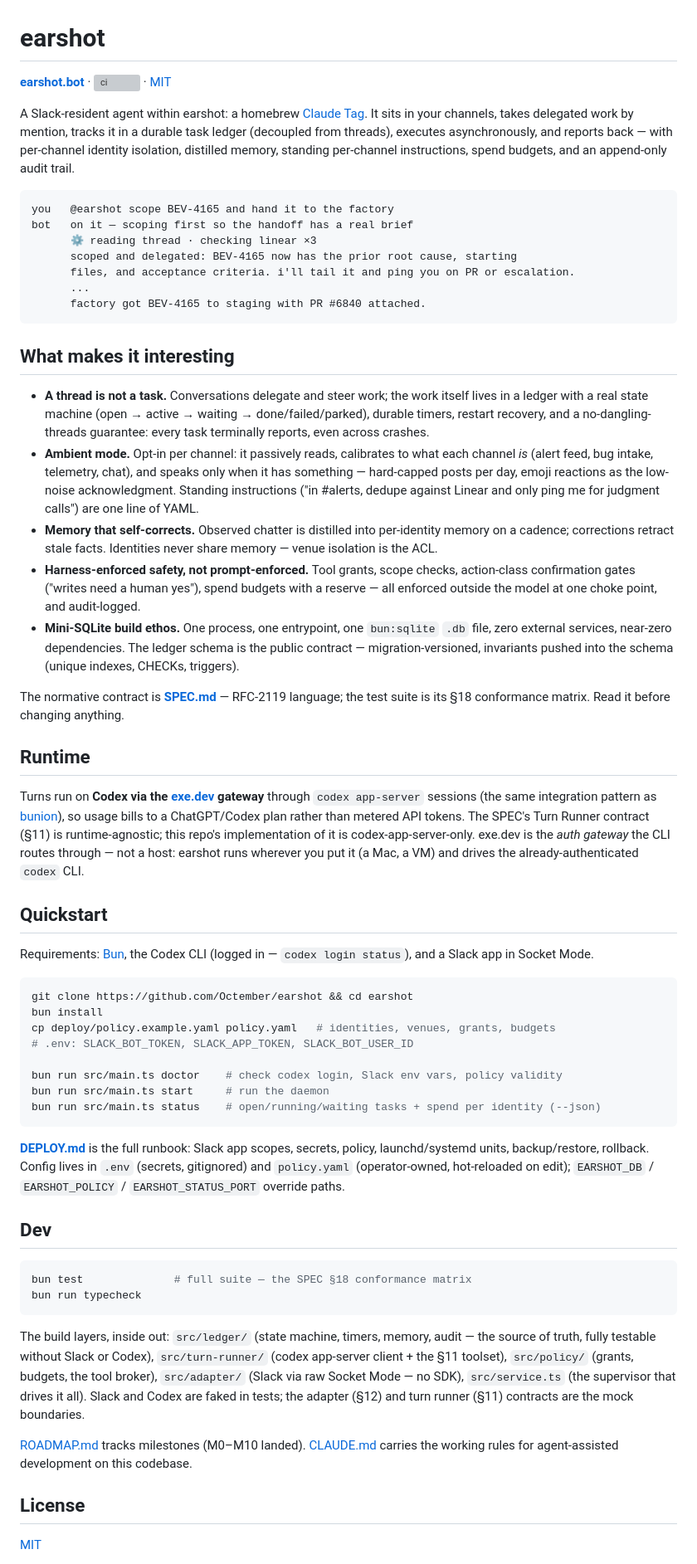
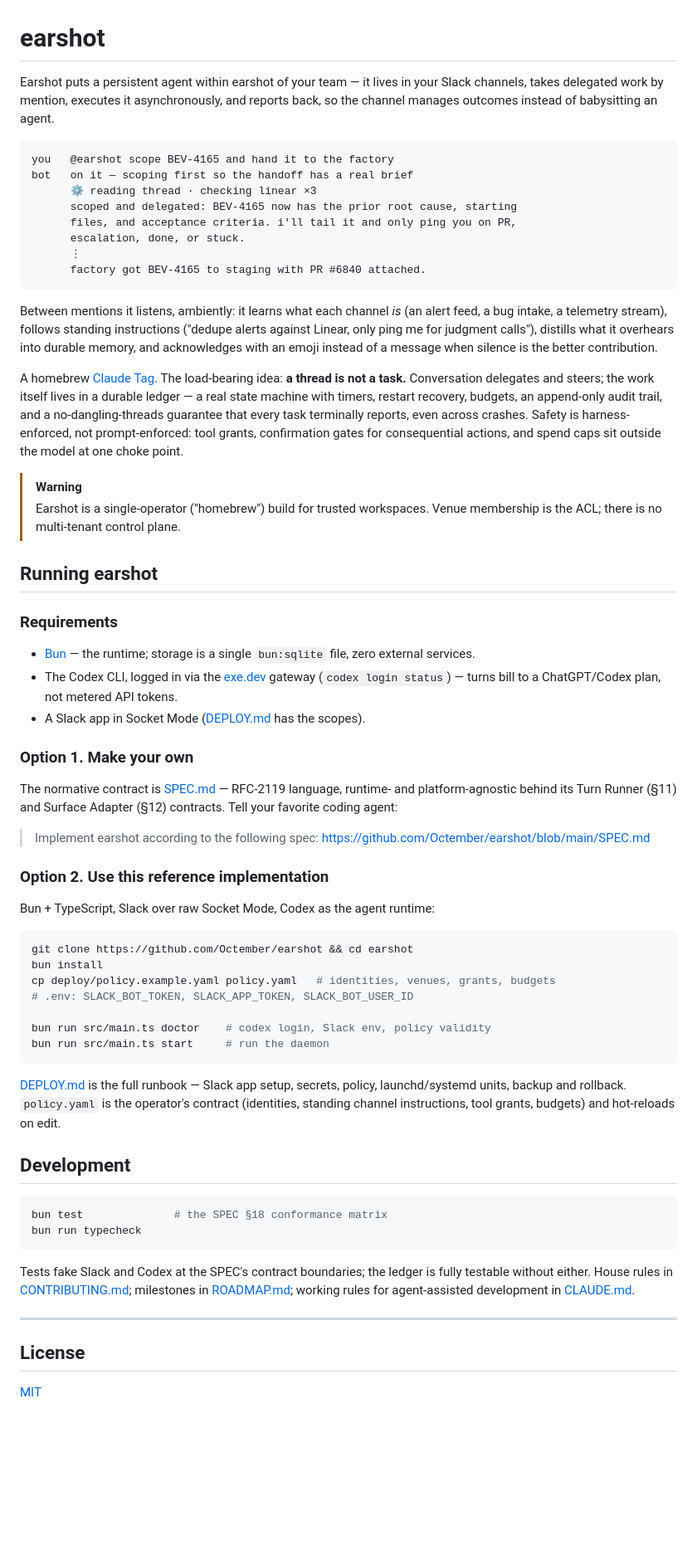
Before and after one commit to Octember/earshot, a Markdown page: README.md, the part around the change. Shown at 83% size. GitHub-like rendering; blank space fills up the shorter version; grey boxes are pictures that could not be loaded.

Commit message:
docs: slick README, Symphony-style
One-sentence value prop, transcript demo, ambient paragraph, the
load-bearing idea, warning callout, then make-your-own-from-SPEC vs
reference-implementation — depth lives in SPEC.md, not the README.

Co-Authored-By: Claude Fable 5 <noreply@anthropic.com>

````diff
--- a/README.md
+++ b/README.md
@@ -1,59 +1,56 @@
 # earshot
 
-**[earshot.bot](https://earshot.bot)** · [![ci](https://github.com/Octember/earshot/actions/workflows/ci.yml/badge.svg)](https://github.com/Octember/earshot/actions/workflows/ci.yml) · [MIT](LICENSE)
-
-A Slack-resident agent within earshot: a homebrew
-[Claude Tag](https://www.anthropic.com/news/introducing-claude-tag). It sits in your channels,
-takes delegated work by mention, tracks it in a durable task ledger (decoupled from threads),
-executes asynchronously, and reports back — with per-channel identity isolation, distilled memory,
-standing per-channel instructions, spend budgets, and an append-only audit trail.
+Earshot puts a persistent agent within earshot of your team — it lives in your Slack channels,
+takes delegated work by mention, executes it asynchronously, and reports back, so the channel
+manages outcomes instead of babysitting an agent.
 
 ```
 you   @earshot scope BEV-4165 and hand it to the factory
 bot   on it — scoping first so the handoff has a real brief
       ⚙ reading thread · checking linear ×3
       scoped and delegated: BEV-4165 now has the prior root cause, starting
-      files, and acceptance criteria. i'll tail it and ping you on PR or escalation.
-      ...
+      files, and acceptance criteria. i'll tail it and only ping you on PR,
+      escalation, done, or stuck.
+      ⋮
       factory got BEV-4165 to staging with PR #6840 attached.
 ```
 
-## What makes it interesting
+Between mentions it listens, ambiently: it learns what each channel *is* (an alert feed, a bug
+intake, a telemetry stream), follows standing instructions ("dedupe alerts against Linear, only
+ping me for judgment calls"), distills what it overhears into durable memory, and acknowledges
+with an emoji instead of a message when silence is the better contribution.
 
-- **A thread is not a task.** Conversations delegate and steer work; the work itself lives in a
-  ledger with a real state machine (open → active → waiting → done/failed/parked), durable timers,
-  restart recovery, and a no-dangling-threads guarantee: every task terminally reports, even
-  across crashes.
-- **Ambient mode.** Opt-in per channel: it passively reads, calibrates to what each channel *is*
-  (alert feed, bug intake, telemetry, chat), and speaks only when it has something — hard-capped
-  posts per day, emoji reactions as the low-noise acknowledgment. Standing instructions
-  ("in #alerts, dedupe against Linear and only ping me for judgment calls") are one line of YAML.
-- **Memory that self-corrects.** Observed chatter is distilled into per-identity memory on a
-  cadence; corrections retract stale facts. Identities never share memory — venue isolation is
-  the ACL.
-- **Harness-enforced safety, not prompt-enforced.** Tool grants, scope checks, action-class
-  confirmation gates ("writes need a human yes"), spend budgets with a reserve — all enforced
-  outside the model at one choke point, and audit-logged.
-- **Mini-SQLite build ethos.** One process, one entrypoint, one `bun:sqlite` `.db` file, zero
-  external services, near-zero dependencies. The ledger schema is the public contract —
-  migration-versioned, invariants pushed into the schema (unique indexes, CHECKs, triggers).
+A homebrew [Claude Tag](https://www.anthropic.com/news/introducing-claude-tag). The load-bearing
+idea: **a thread is not a task.** Conversation delegates and steers; the work itself lives in a
+durable ledger — a real state machine with timers, restart recovery, budgets, an append-only
+audit trail, and a no-dangling-threads guarantee that every task terminally reports, even across
+crashes. Safety is harness-enforced, not prompt-enforced: tool grants, confirmation gates for
+consequential actions, and spend caps sit outside the model at one choke point.
 
-The normative contract is **[SPEC.md](SPEC.md)** — RFC-2119 language; the test suite is its §18
-conformance matrix. Read it before changing anything.
+> [!WARNING]
+> Earshot is a single-operator ("homebrew") build for trusted workspaces. Venue membership is the
+> ACL; there is no multi-tenant control plane.
 
-## Runtime
+## Running earshot
 
-Turns run on **Codex via the [exe.dev](https://exe.dev) gateway** through `codex app-server`
-sessions (the same integration pattern as [bunion](https://github.com/noahlt/bunion)), so usage
-bills to a ChatGPT/Codex plan rather than metered API tokens. The SPEC's Turn Runner contract
-(§11) is runtime-agnostic; this repo's implementation of it is codex-app-server-only. exe.dev is
-the *auth gateway* the CLI routes through — not a host: earshot runs wherever you put it (a Mac, a
-VM) and drives the already-authenticated `codex` CLI.
+### Requirements
 
-## Quickstart
+- [Bun](https://bun.sh) — the runtime; storage is a single `bun:sqlite` file, zero external services.
+- The Codex CLI, logged in via the [exe.dev](https://exe.dev) gateway (`codex login status`) —
+  turns bill to a ChatGPT/Codex plan, not metered API tokens.
+- A Slack app in Socket Mode ([DEPLOY.md](DEPLOY.md) has the scopes).
 
-Requirements: [Bun](https://bun.sh), the Codex CLI (logged in — `codex login status`), and a
-Slack app in Socket Mode.
+### Option 1. Make your own
+
+The normative contract is [SPEC.md](SPEC.md) — RFC-2119 language, runtime- and platform-agnostic
+behind its Turn Runner (§11) and Surface Adapter (§12) contracts. Tell your favorite coding agent:
+
+> Implement earshot according to the following spec:
+> https://github.com/Octember/earshot/blob/main/SPEC.md
+
+### Option 2. Use this reference implementation
+
+Bun + TypeScript, Slack over raw Socket Mode, Codex as the agent runtime:
 
 ```sh
 git clone https://github.com/Octember/earshot && cd earshot
@@ -61,31 +58,26 @@ bun install
 cp deploy/policy.example.yaml policy.yaml   # identities, venues, grants, budgets
 # .env: SLACK_BOT_TOKEN, SLACK_APP_TOKEN, SLACK_BOT_USER_ID
 
-bun run src/main.ts doctor    # check codex login, Slack env vars, policy validity
+bun run src/main.ts doctor    # codex login, Slack env, policy validity
 bun run src/main.ts start     # run the daemon
-bun run src/main.ts status    # open/running/waiting tasks + spend per identity (--json)
 ```
 
-**[DEPLOY.md](DEPLOY.md)** is the full runbook: Slack app scopes, secrets, policy, launchd/systemd
-units, backup/restore, rollback. Config lives in `.env` (secrets, gitignored) and `policy.yaml`
-(operator-owned, hot-reloaded on edit); `EARSHOT_DB` / `EARSHOT_POLICY` / `EARSHOT_STATUS_PORT`
-override paths.
+[DEPLOY.md](DEPLOY.md) is the full runbook — Slack app setup, secrets, policy, launchd/systemd
+units, backup and rollback. `policy.yaml` is the operator's contract (identities, standing
+channel instructions, tool grants, budgets) and hot-reloads on edit.
 
-## Dev
+## Development
 
 ```sh
-bun test              # full suite — the SPEC §18 conformance matrix
+bun test              # the SPEC §18 conformance matrix
 bun run typecheck
 ```
 
-The build layers, inside out: `src/ledger/` (state machine, timers, memory, audit — the source of
-truth, fully testable without Slack or Codex), `src/turn-runner/` (codex app-server client + the
-§11 toolset), `src/policy/` (grants, budgets, the tool broker), `src/adapter/` (Slack via raw
-Socket Mode — no SDK), `src/service.ts` (the supervisor that drives it all). Slack and Codex are
-faked in tests; the adapter (§12) and turn runner (§11) contracts are the mock boundaries.
+Tests fake Slack and Codex at the SPEC's contract boundaries; the ledger is fully testable
+without either. House rules in [CONTRIBUTING.md](CONTRIBUTING.md); milestones in
+[ROADMAP.md](ROADMAP.md); working rules for agent-assisted development in [CLAUDE.md](CLAUDE.md).
 
-[ROADMAP.md](ROADMAP.md) tracks milestones (M0–M10 landed). [CLAUDE.md](CLAUDE.md) carries the
-working rules for agent-assisted development on this codebase.
+---
 
 ## License
 
````
